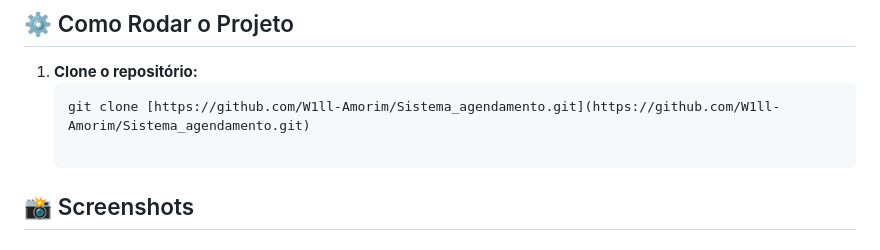
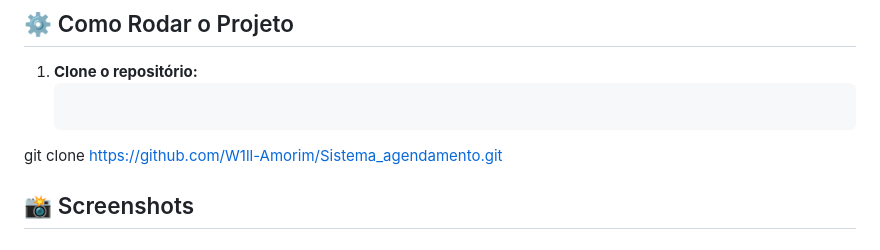
Before and after one commit to W1ll-Amorim/Sistema_agendamento, a Markdown page: README.md, the part around the change. GitHub-like rendering.

````diff
--- a/README.md
+++ b/README.md
@@ -40,7 +40,7 @@ Este projeto utiliza o modelo de ramificação para garantir a estabilidade da v
 
 1. **Clone o repositório:**
    ```bash
-   git clone [https://github.com/W1ll-Amorim/Sistema_agendamento.git](https://github.com/W1ll-Amorim/Sistema_agendamento.git)
+ git clone https://github.com/W1ll-Amorim/Sistema_agendamento.git
 
 ## 📸 Screenshots
 ## 🗄️ Banco de Dados
````
